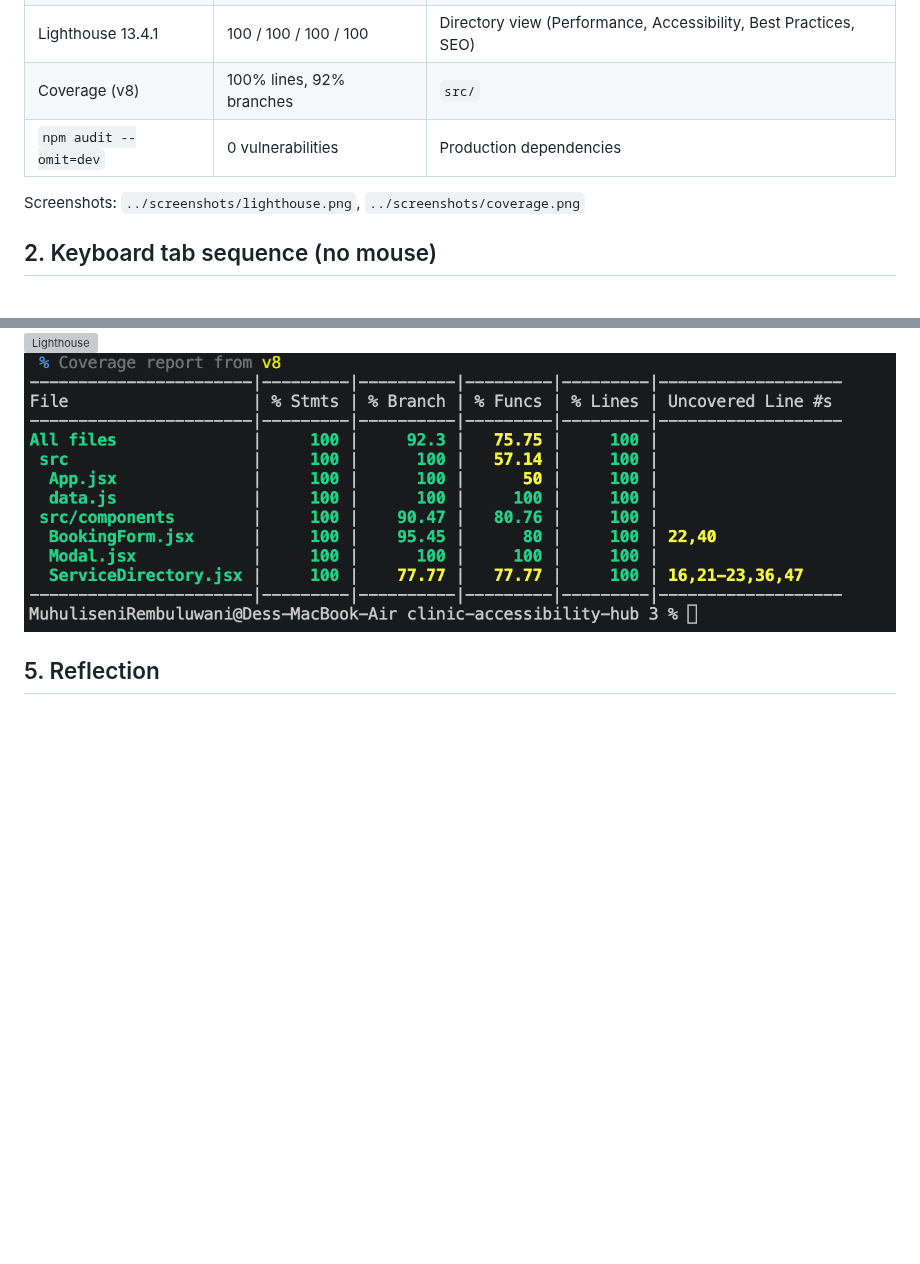
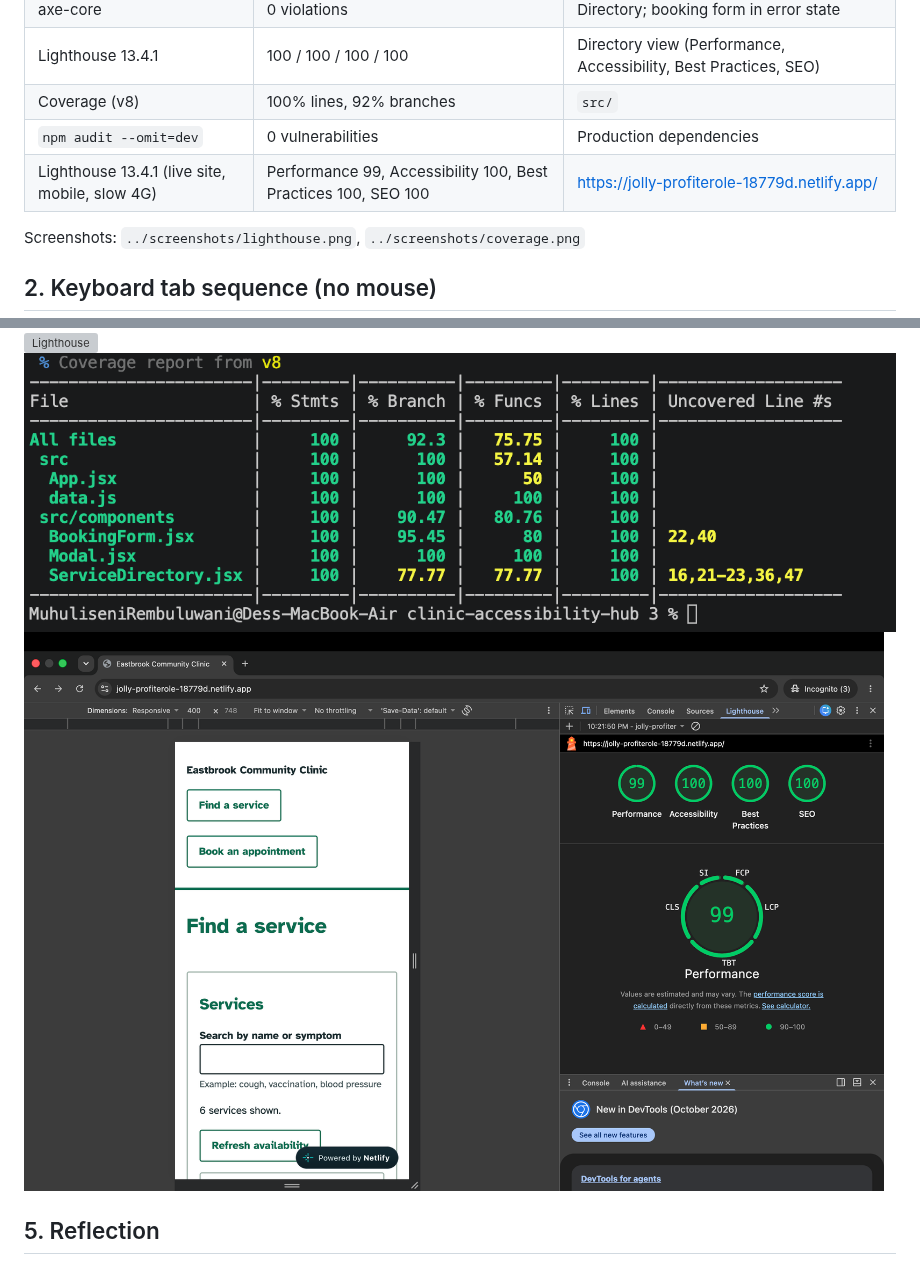
Before and after one commit to Muhuliseni/clinic-accessibility-hub, a Markdown page: docs/testing-log.md, 2 parts joined by grey strips. Drawn GitHub-style; pictures changed too: screenshots/lighthouse-live.png (added); blank space fills up the shorter version; grey boxes are pictures that could not be loaded.

```diff
--- a/docs/testing-log.md
+++ b/docs/testing-log.md
@@ -10,6 +10,7 @@ Tester: _your name_ · Date: _date_ · Browser: Safari (VoiceOver), Chrome (Ligh
 | Lighthouse 13.4.1 | 100 / 100 / 100 / 100 | Directory view (Performance, Accessibility, Best Practices, SEO) |
 | Coverage (v8) | 100% lines, 92% branches | `src/` |
 | `npm audit --omit=dev` | 0 vulnerabilities | Production dependencies |
+| Lighthouse 13.4.1 (live site, mobile, slow 4G) | Performance 99, Accessibility 100, Best Practices 100, SEO 100 | https://jolly-profiterole-18779d.netlify.app/ |
 
 Screenshots: `../screenshots/lighthouse.png`, `../screenshots/coverage.png`
 
@@ -85,6 +86,7 @@ Testing covered VoiceOver with Safari only. Results in NVDA with Firefox or Orca
 ![Booking wireframe](../screenshots/wireframe-booking.png)
 ![Lighthouse](../screenshots/lighthouse.png)
 ![Coverage](../screenshots/coverage.png)
+![Lighthouse live](../screenshots/lighthouse-live.png)
 
 ## 5. Reflection
 The hardest part was making dynamic changes understandable without sight, because the same filter button can be correct visually and still say nothing useful to a screen reader. Tying `aria-expanded`, `aria-pressed`, `aria-busy` and the live regions directly to React state meant the announcements always matched what was on screen. Manual testing caught two bugs that the automated tests missed: the filter panel never hid, and a pressed filter did not darken, both caused by CSS overriding the `hidden` attribute and the pressed style. That showed me that axe-core and Lighthouse can report 100 while real usability problems remain, so they are a floor and not proof of accessibility. I would test with NVDA and a real screen reader user next, and add visible loading text for the availability refresh. The biggest thing I learned is to design for the keyboard and screen reader first and treat the visual layer as an addition to that foundation.
```
Also changed, not shown: README.md (+5 -3 lines), 2 other files.
